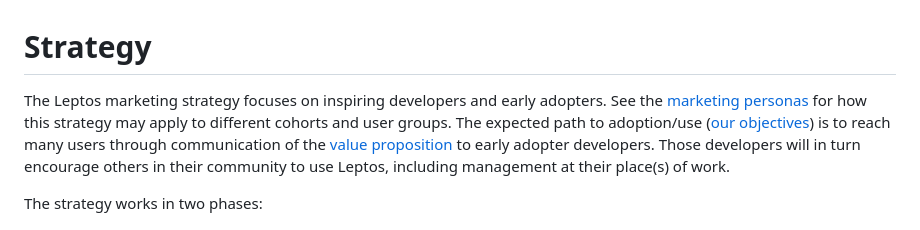
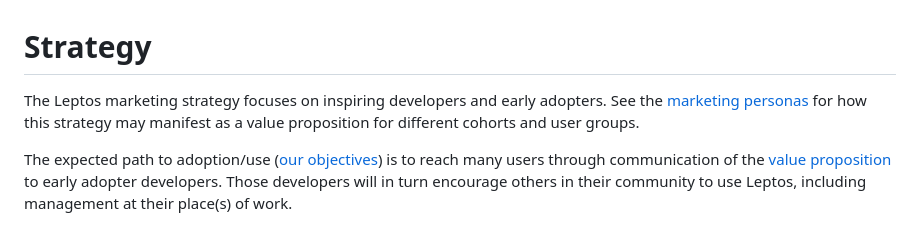
Before and after one commit to leptos-rs/leptos-handbook, a Markdown page: src/marketing/strategy.md, the part around the change. Drawn GitHub-style.

Commit message:
Tiny tweaks

```diff
--- a/src/marketing/strategy.md
+++ b/src/marketing/strategy.md
@@ -1,8 +1,9 @@
 # Strategy
 
 The Leptos marketing strategy focuses on inspiring developers and early adopters.
-See the [marketing personas](./personas.md) for how this strategy may apply to different
-cohorts and user groups.
+See the [marketing personas](./personas.md) for how this strategy may manifest as a value
+proposition for different cohorts and user groups.
+
 The expected path to adoption/use ([our objectives](./objectives.md)) is to reach many users
 through communication of the [value proposition](./value_proposition.md) to early adopter
 developers. Those developers will in turn encourage others in their community to use Leptos,
```
